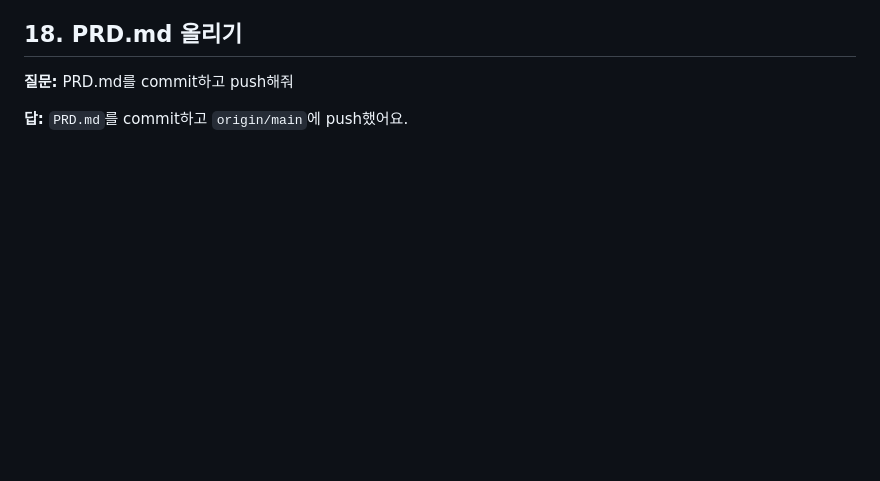
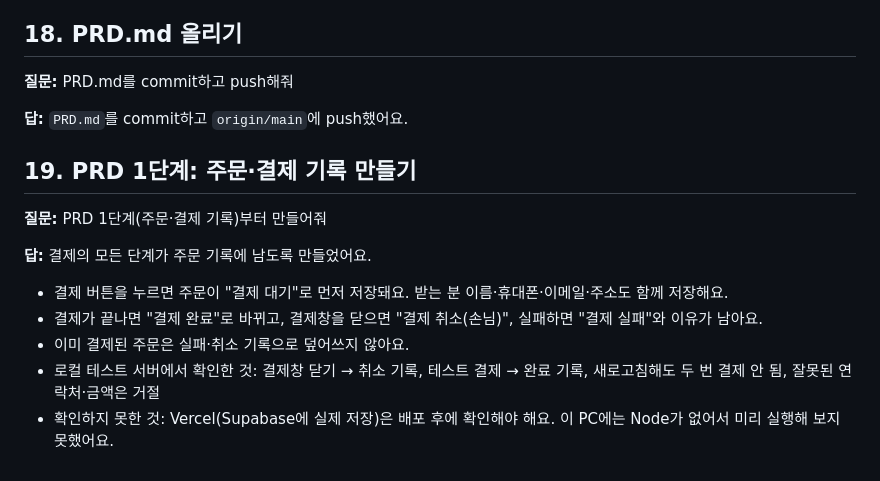
Before and after one commit to cau024-droid/test_tosspayments_shop, a Markdown page: 261020study.md, the part around the change. Rendered like a GitHub page; blank space fills up the shorter version.

Commit message:
Add study note 19: order and payment records
Co-Authored-By: Claude Opus 5.5 <noreply@anthropic.com>

```diff
--- a/261020study.md
+++ b/261020study.md
@@ -162,3 +162,14 @@
 **질문:** PRD.md를 commit하고 push해줘
 
 **답:** `PRD.md`를 commit하고 `origin/main`에 push했어요.
+
+## 19. PRD 1단계: 주문·결제 기록 만들기
+
+**질문:** PRD 1단계(주문·결제 기록)부터 만들어줘
+
+**답:** 결제의 모든 단계가 주문 기록에 남도록 만들었어요.
+- 결제 버튼을 누르면 주문이 "결제 대기"로 먼저 저장돼요. 받는 분 이름·휴대폰·이메일·주소도 함께 저장해요.
+- 결제가 끝나면 "결제 완료"로 바뀌고, 결제창을 닫으면 "결제 취소(손님)", 실패하면 "결제 실패"와 이유가 남아요.
+- 이미 결제된 주문은 실패·취소 기록으로 덮어쓰지 않아요.
+- 로컬 테스트 서버에서 확인한 것: 결제창 닫기 → 취소 기록, 테스트 결제 → 완료 기록, 새로고침해도 두 번 결제 안 됨, 잘못된 연락처·금액은 거절
+- 확인하지 못한 것: Vercel(Supabase에 실제 저장)은 배포 후에 확인해야 해요. 이 PC에는 Node가 없어서 미리 실행해 보지 못했어요.
```
